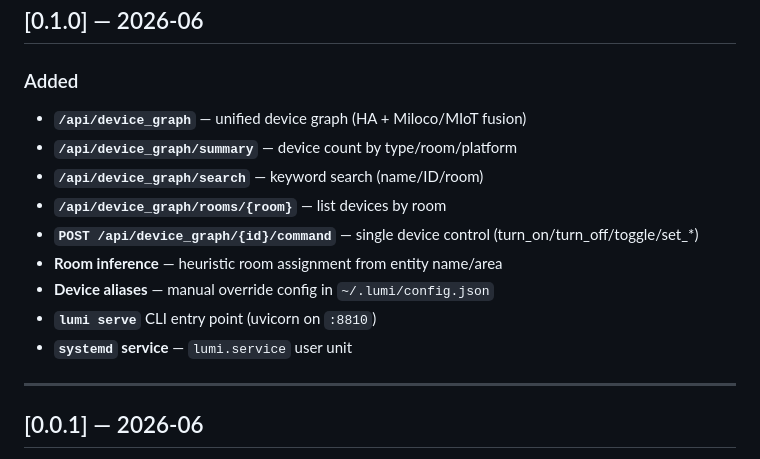
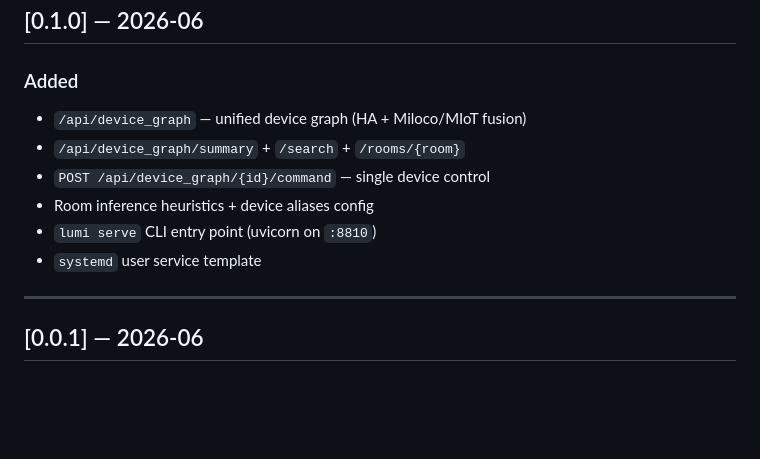
Before and after one commit to amaranth777/lumi, a Markdown page: CHANGELOG.md, the part around one of its changes. GitHub-like rendering; blank space fills up the shorter version.

```diff
--- a/CHANGELOG.md
+++ b/CHANGELOG.md
@@ -52,15 +67,12 @@ All notable changes to Lumi are documented here.
 ## [0.1.0] — 2026-06
 
 ### Added
-- **`/api/device_graph`** — unified device graph (HA + Miloco/MIoT fusion)
-- **`/api/device_graph/summary`** — device count by type/room/platform
-- **`/api/device_graph/search`** — keyword search (name/ID/room)
-- **`/api/device_graph/rooms/{room}`** — list devices by room
-- **`POST /api/device_graph/{id}/command`** — single device control (turn_on/turn_off/toggle/set_*)
-- **Room inference** — heuristic room assignment from entity name/area
-- **Device aliases** — manual override config in `~/.lumi/config.json`
-- **`lumi serve`** CLI entry point (uvicorn on `:8810`)
-- **`systemd` service** — `lumi.service` user unit
+- `/api/device_graph` — unified device graph (HA + Miloco/MIoT fusion)
+- `/api/device_graph/summary` + `/search` + `/rooms/{room}`
+- `POST /api/device_graph/{id}/command` — single device control
+- Room inference heuristics + device aliases config
+- `lumi serve` CLI entry point (uvicorn on `:8810`)
+- `systemd` user service template
 
 ---
 
```
Also changed, not shown: other parts of CHANGELOG.md (+42 -27 lines).
